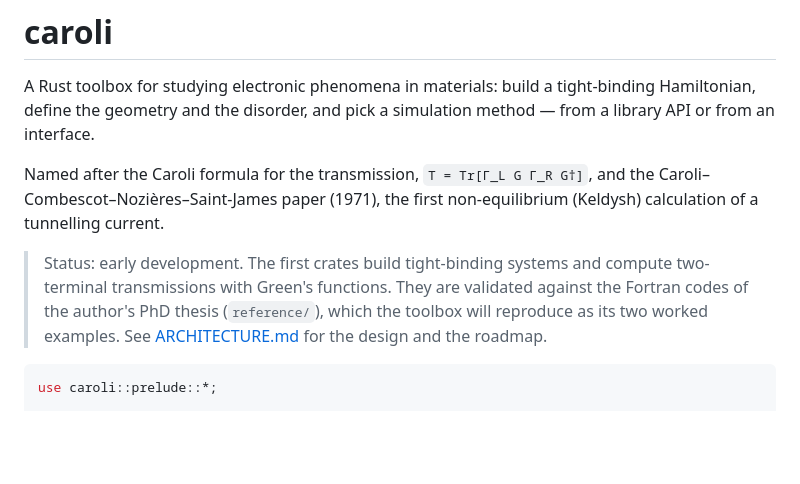
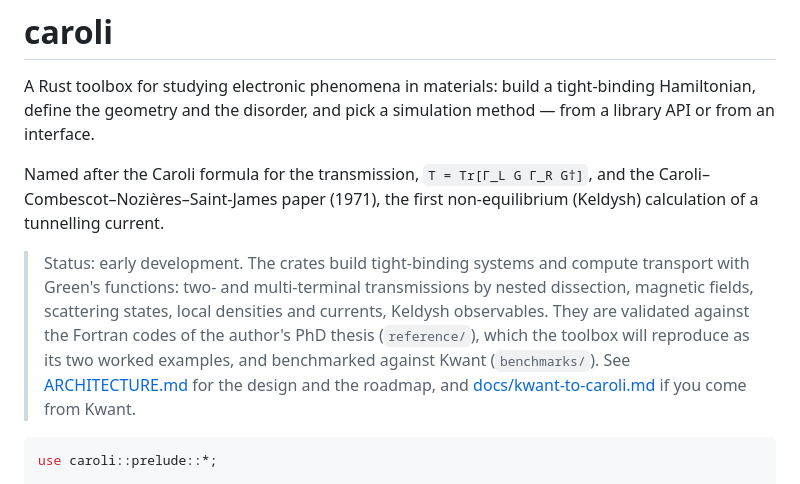
Before and after one commit to Arnwald/caroli, a Markdown page: README.md, the part around the change. Rendered like a GitHub page; blank space fills up the shorter version.

````diff
--- a/README.md
+++ b/README.md
@@ -8,10 +8,13 @@ Named after the Caroli formula for the transmission, `T = Tr[Γ_L G Γ_R G†]`,
 Caroli–Combescot–Nozières–Saint-James paper (1971), the first non-equilibrium (Keldysh)
 calculation of a tunnelling current.
 
-> Status: early development. The first crates build tight-binding systems and compute
-> two-terminal transmissions with Green's functions. They are validated against the Fortran
-> codes of the author's PhD thesis (`reference/`), which the toolbox will reproduce as its two
-> worked examples. See [ARCHITECTURE.md](ARCHITECTURE.md) for the design and the roadmap.
+> Status: early development. The crates build tight-binding systems and compute transport with
+> Green's functions: two- and multi-terminal transmissions by nested dissection, magnetic
+> fields, scattering states, local densities and currents, Keldysh observables. They are
+> validated against the Fortran codes of the author's PhD thesis (`reference/`), which the
+> toolbox will reproduce as its two worked examples, and benchmarked against Kwant
+> (`benchmarks/`). See [ARCHITECTURE.md](ARCHITECTURE.md) for the design and the roadmap, and
+> [docs/kwant-to-caroli.md](docs/kwant-to-caroli.md) if you come from Kwant.
 
 ```rust
 use caroli::prelude::*;
````
Also changed, not shown: docs/kwant-to-caroli.md (added, +115 -0 lines).
